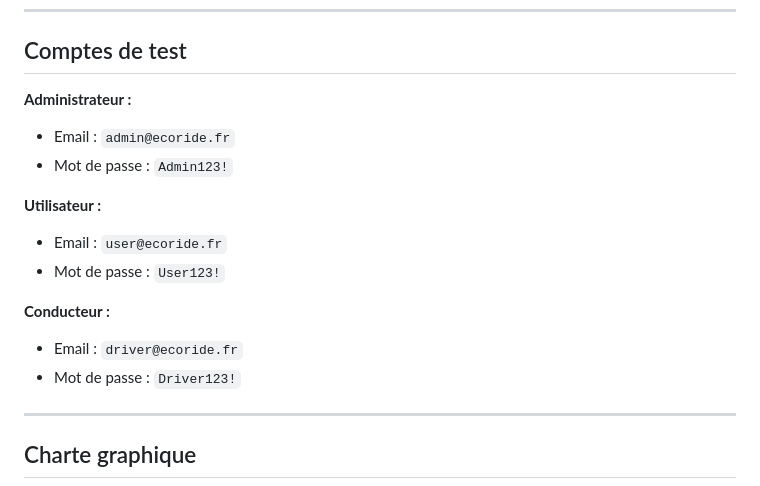
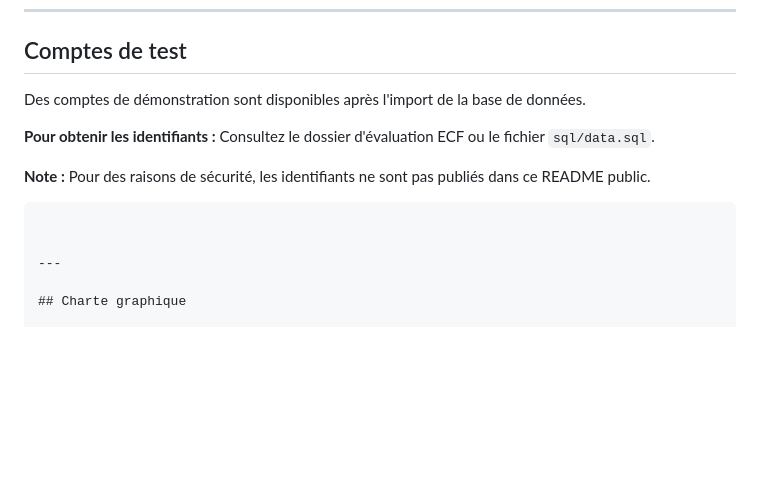
Before and after one commit to Leamuk1/EcoRide, a Markdown page: README.md, the part around the change. Drawn GitHub-style; blank space fills up the shorter version.

Commit message:
Sécurité: Retrait des identifiants du README (repo public)

````diff
--- a/README.md
+++ b/README.md
@@ -69,17 +69,14 @@ cp .env.example .env
 
 ## Comptes de test
 
-**Administrateur :**
-- Email : `admin@ecoride.fr`
-- Mot de passe : `Admin123!`
+Des comptes de démonstration sont disponibles après l'import de la base de données.
 
-**Utilisateur :**
-- Email : `user@ecoride.fr`
-- Mot de passe : `User123!`
+**Pour obtenir les identifiants :**
+Consultez le dossier d'évaluation ECF ou le fichier `sql/data.sql`.
 
-**Conducteur :**
-- Email : `driver@ecoride.fr`
-- Mot de passe : `Driver123!`
+**Note :** Pour des raisons de sécurité, les identifiants ne sont pas publiés dans ce README public.
+```
+
 
 ---
 
````
